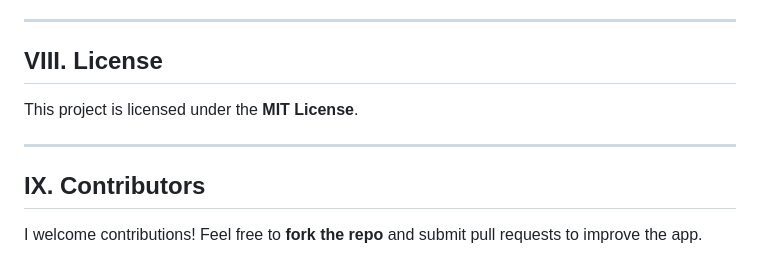
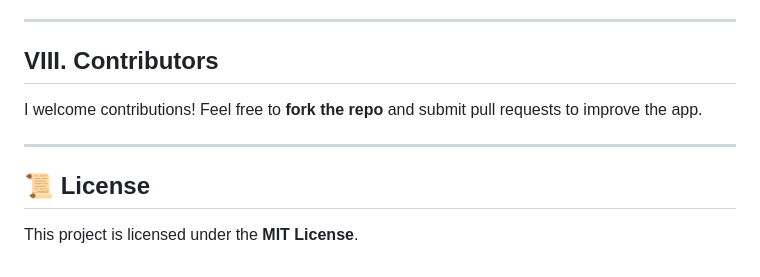
Before and after one commit to GhassanJar3850/Excon_Flutter_App, a Markdown page: README.md, the part around the change. GitHub-like rendering.

```diff
--- a/README.md
+++ b/README.md
@@ -99,10 +99,10 @@ This project was my **first semi-serious university Flutter application**, devel
 
 ---
 
-## VIII. License
-This project is licensed under the **MIT License**.
+## VIII. Contributors
+I welcome contributions! Feel free to **fork the repo** and submit pull requests to improve the app.
 
 ---
 
-## IX. Contributors
-I welcome contributions! Feel free to **fork the repo** and submit pull requests to improve the app.
+## 📜 License
+This project is licensed under the **MIT License**.
```
